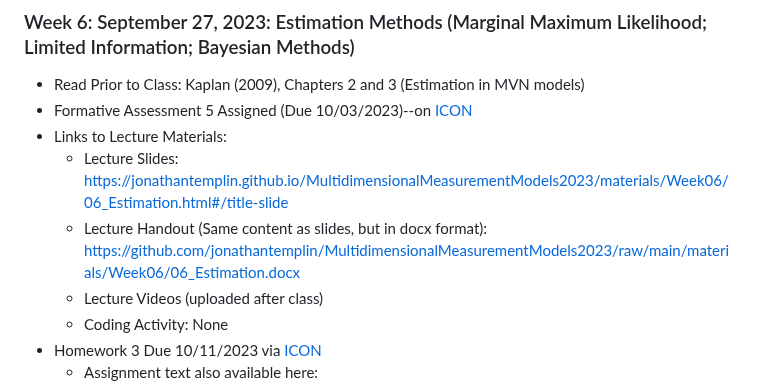
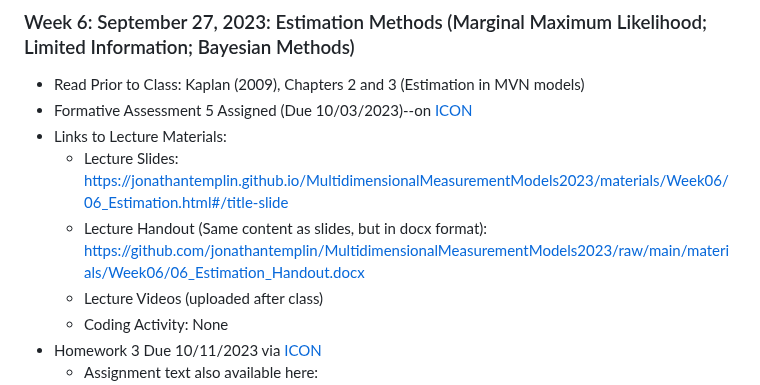
Before and after one commit to jonathantemplin/MultidimensionalMeasurementModels2023, a Markdown page: README.md, the part around the change. GitHub-like rendering.

Commit message:
bug fixing

```diff
--- a/README.md
+++ b/README.md
@@ -105,7 +105,7 @@ This repo contains course materials for the Multidimensional Measurement Models
 * Formative Assessment 5 Assigned (Due 10/03/2023)--on [ICON](https://icon.uiowa.edu)
 * Links to Lecture Materials:
   * Lecture Slides: [https://jonathantemplin.github.io/MultidimensionalMeasurementModels2023/materials/Week06/06_Estimation.html#/title-slide](https://jonathantemplin.github.io/MultidimensionalMeasurementModels2023/materials/Week06/06_Estimation.html#/title-slide)
-  * Lecture Handout (Same content as slides, but in docx format): [https://github.com/jonathantemplin/MultidimensionalMeasurementModels2023/raw/main/materials/Week06/06_Estimation.docx](https://github.com/jonathantemplin/MultidimensionalMeasurementModels2023/raw/main/materials/Week06/06_Estimation.docx)
+  * Lecture Handout (Same content as slides, but in docx format): [https://github.com/jonathantemplin/MultidimensionalMeasurementModels2023/raw/main/materials/Week06/06_Estimation_Handout.docx](https://github.com/jonathantemplin/MultidimensionalMeasurementModels2023/raw/main/materials/Week06/06_Estimation_Handout.docx)
   * Lecture Videos (uploaded after class)
   * Coding Activity: None
 * Homework 3 Due 10/11/2023 via [ICON](https://icon.uiowa.edu)
```
